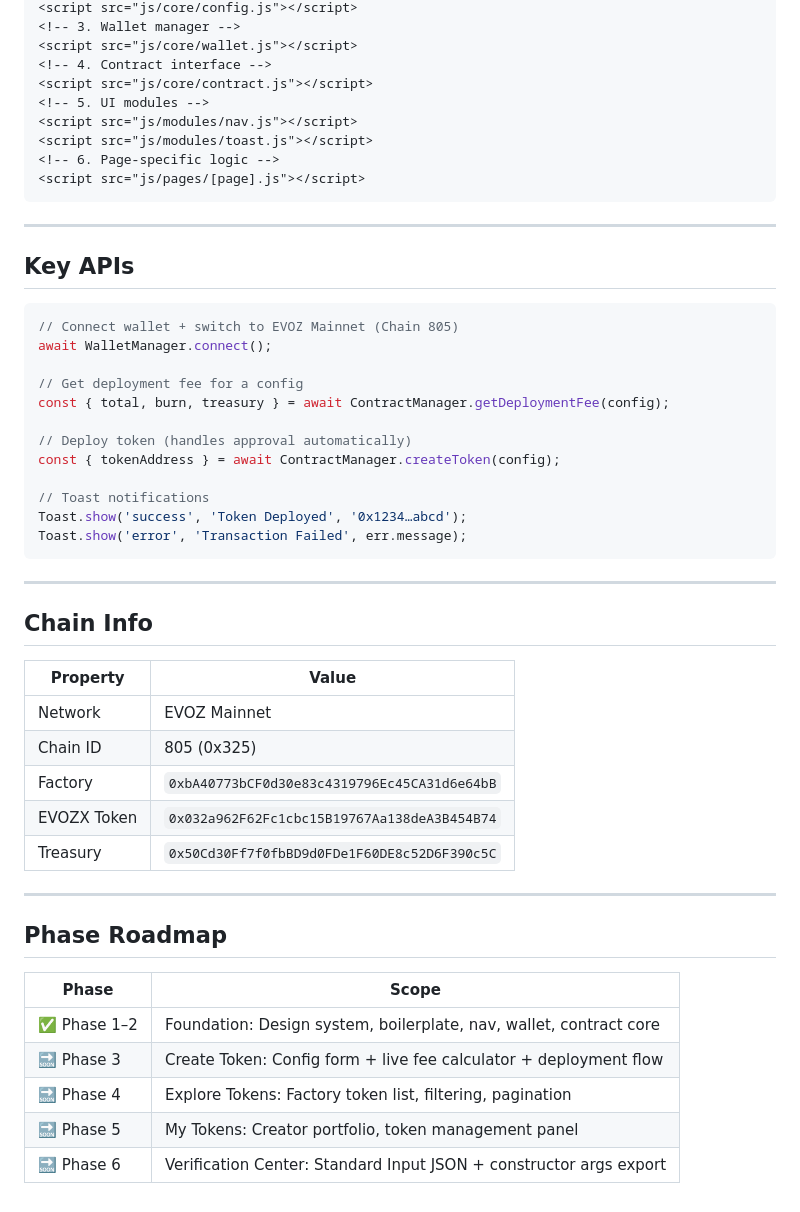
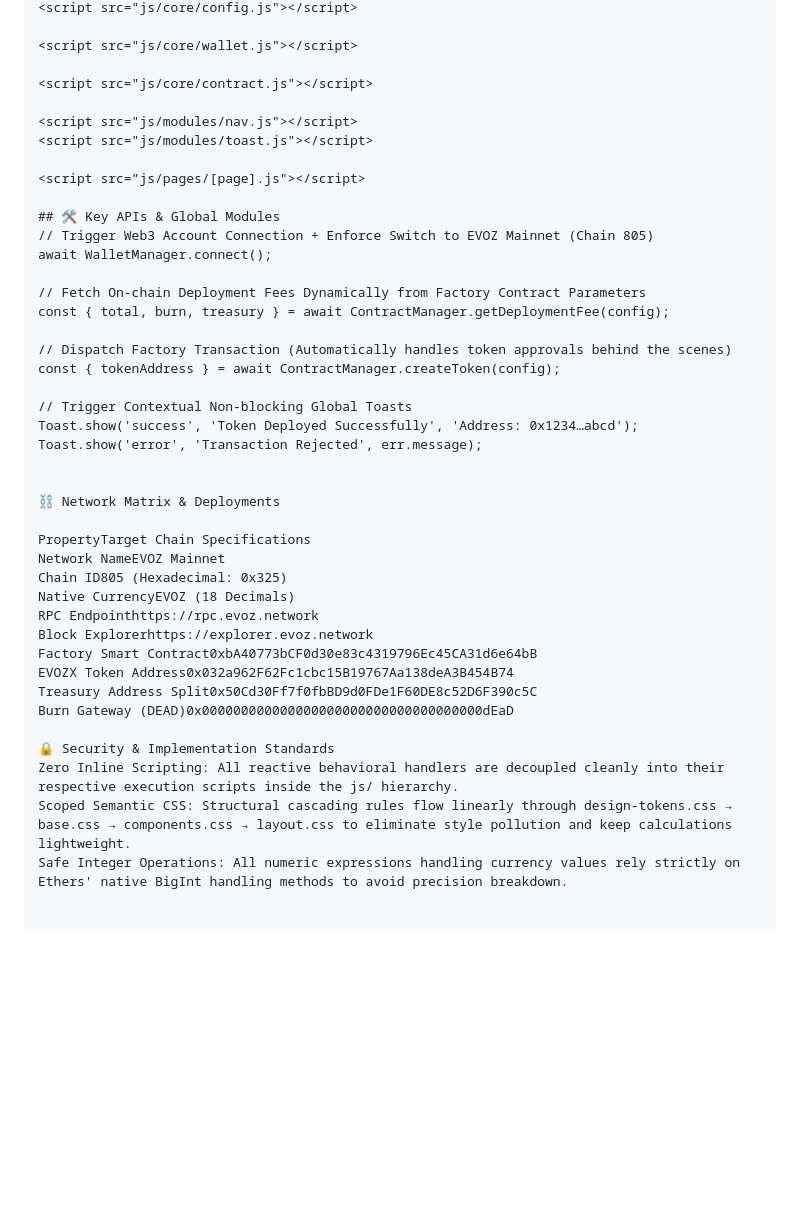
Before and after one commit to EVOZXLabs/evozx-factory, a Markdown page: README.md, the part around one of its changes. Rendered like a GitHub page; blank space fills up the shorter version.

````diff
--- a/README.md
+++ b/README.md
@@ -71,54 +62,43 @@ evozx-factory/
 <script src="js/core/config.js"></script>
-<!-- 3. Wallet manager -->
+
 <script src="js/core/wallet.js"></script>
-<!-- 4. Contract interface -->
+
 <script src="js/core/contract.js"></script>
-<!-- 5. UI modules -->
+
 <script src="js/modules/nav.js"></script>
 <script src="js/modules/toast.js"></script>
-<!-- 6. Page-specific logic -->
+
 <script src="js/pages/[page].js"></script>
-```
 
----
-
-## Key APIs
-
-```js
-// Connect wallet + switch to EVOZ Mainnet (Chain 805)
+## 🛠 Key APIs & Global Modules
+// Trigger Web3 Account Connection + Enforce Switch to EVOZ Mainnet (Chain 805)
 await WalletManager.connect();
 
-// Get deployment fee for a config
+// Fetch On-chain Deployment Fees Dynamically from Factory Contract Parameters
 const { total, burn, treasury } = await ContractManager.getDeploymentFee(config);
 
-// Deploy token (handles approval automatically)
+// Dispatch Factory Transaction (Automatically handles token approvals behind the scenes)
 const { tokenAddress } = await ContractManager.createToken(config);
 
-// Toast notifications
-Toast.show('success', 'Token Deployed', '0x1234…abcd');
-Toast.show('error', 'Transaction Failed', err.message);
-```
+// Trigger Contextual Non-blocking Global Toasts
+Toast.show('success', 'Token Deployed Successfully', 'Address: 0x1234…abcd');
+Toast.show('error', 'Transaction Rejected', err.message);
 
----
 
-## Chain Info
+⛓ Network Matrix & Deployments
 
-| Property | Value |
-|---|---|
-| Network | EVOZ Mainnet |
-| Chain ID | 805 (0x325) |
-| Factory | `0xbA40773bCF0d30e83c4319796Ec45CA31d6e64bB` |
-| EVOZX Token | `0x032a962F62Fc1cbc15B19767Aa138deA3B454B74` |
-| Treasury | `0x50Cd30Ff7f0fbBD9d0FDe1F60DE8c52D6F390c5C` |
+PropertyTarget Chain Specifications
+Network NameEVOZ Mainnet
+Chain ID805 (Hexadecimal: 0x325)
+Native CurrencyEVOZ (18 Decimals)
+RPC Endpointhttps://rpc.evoz.network
+Block Explorerhttps://explorer.evoz.network
+Factory Smart Contract0xbA40773bCF0d30e83c4319796Ec45CA31d6e64bB
+EVOZX Token Address0x032a962F62Fc1cbc15B19767Aa138deA3B454B74
+Treasury Address Split0x50Cd30Ff7f0fbBD9d0FDe1F60DE8c52D6F390c5C
+Burn Gateway (DEAD)0x000000000000000000000000000000000000dEaD
 
----
-
-## Phase Roadmap
-
-| Phase | Scope |
-|---|---|
-| ✅ Phase 1–2 | Foundation: Design system, boilerplate, nav, wallet, contract core |
-| 🔜 Phase 3 | Create Token: Config form + live fee calculator + deployment flow |
-| 🔜 Phase 4 | Explore Tokens: Factory token list, filtering, pagination |
-| 🔜 Phase 5 | My Tokens: Creator portfolio, token management panel |
-| 🔜 Phase 6 | Verification Center: Standard Input JSON + constructor args export |
+🔒 Security & Implementation Standards
+Zero Inline Scripting: All reactive behavioral handlers are decoupled cleanly into their respective execution scripts inside the js/ hierarchy.
+Scoped Semantic CSS: Structural cascading rules flow linearly through design-tokens.css → base.css → components.css → layout.css to eliminate style pollution and keep calculations lightweight.
+Safe Integer Operations: All numeric expressions handling currency values rely strictly on Ethers' native BigInt handling methods to avoid precision breakdown.
````
Also changed, not shown: other parts of README.md (+47 -56 lines).
